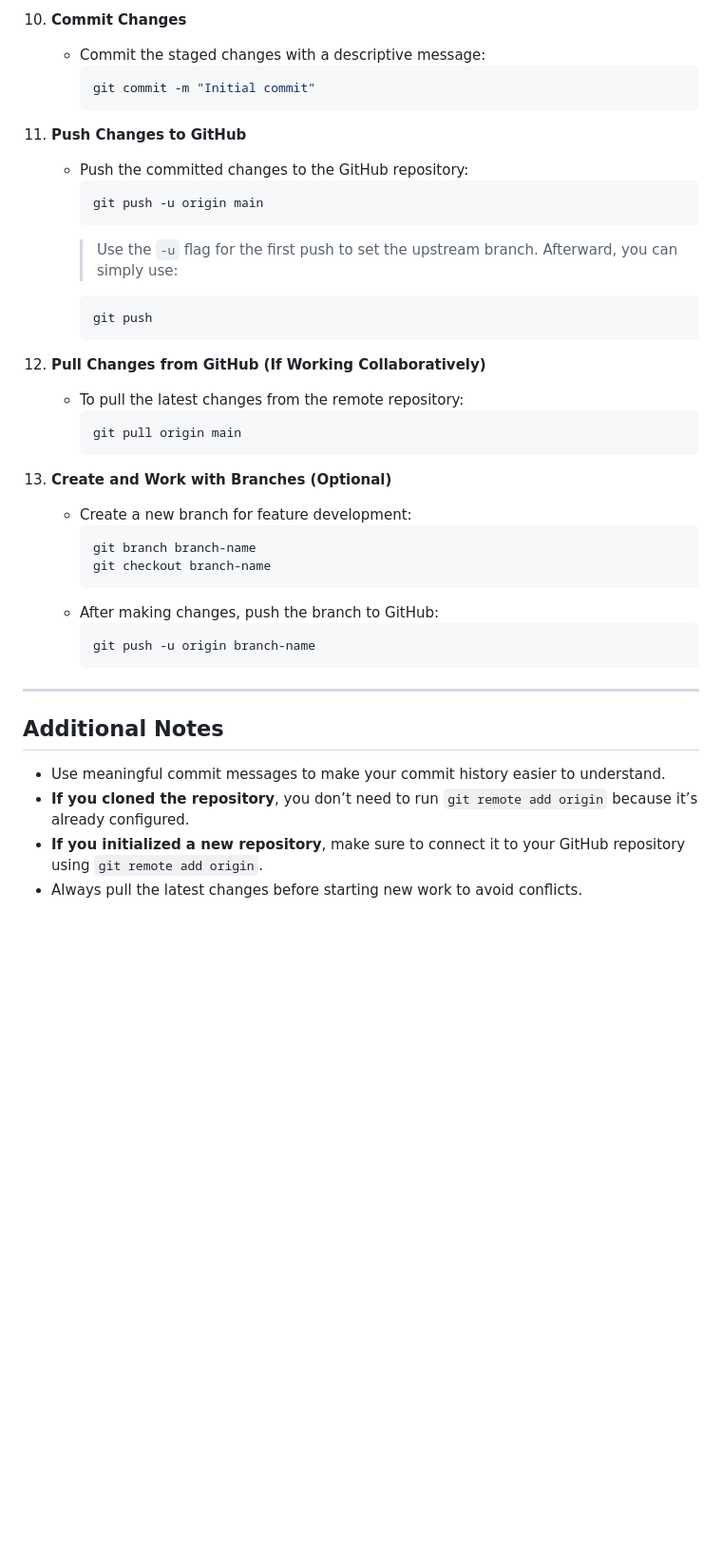
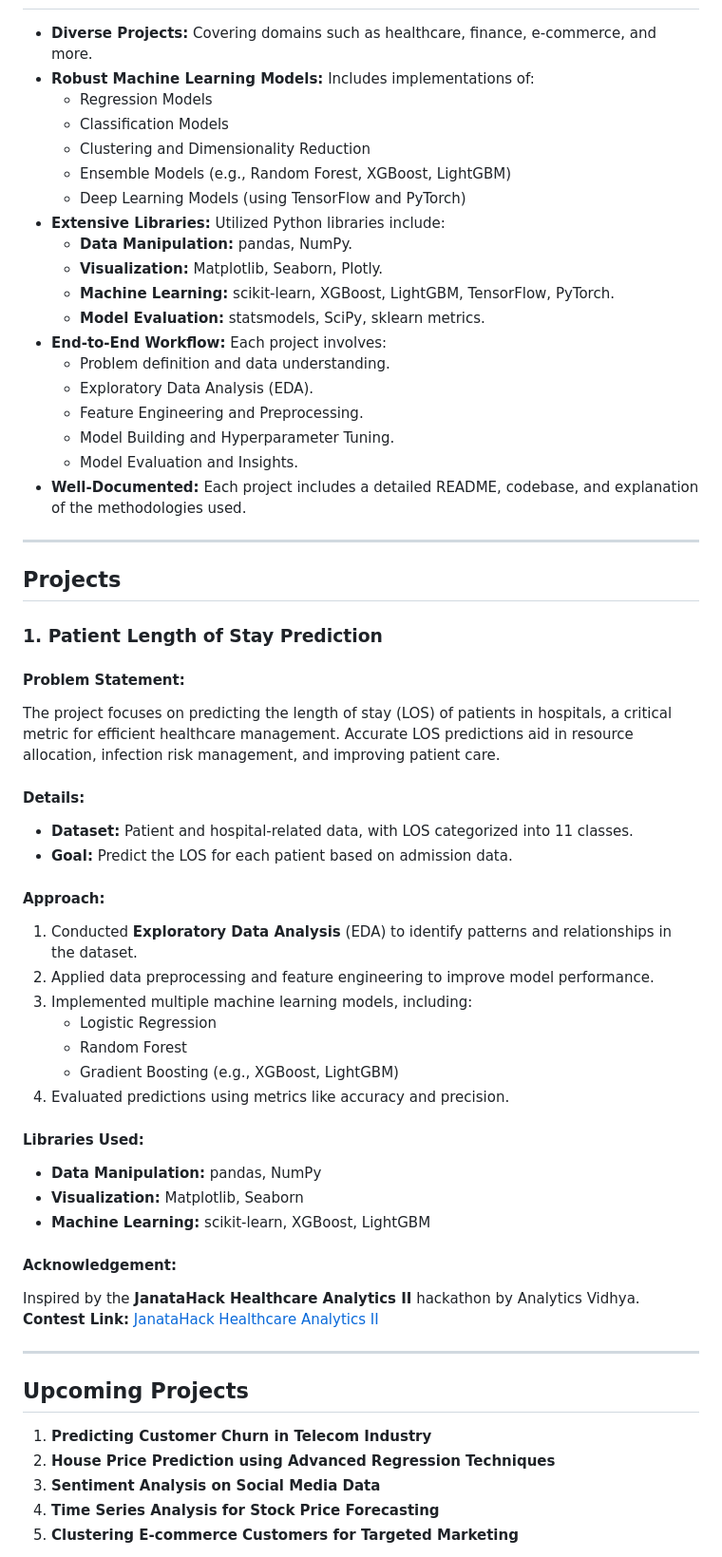
Before and after one commit to jermiah/myprojects, a Markdown page: README.md, the part around one of its changes. Shown at 95% size. Drawn GitHub-style; blank space fills up the shorter version.

````diff
--- a/README.md
+++ b/README.md
@@ -76,41 +10,61 @@ This project demonstrates the essential steps to work with Git and GitHub for ma
-10. **Commit Changes**
-    - Commit the staged changes with a descriptive message:
-      ```bash
-      git commit -m "Initial commit"
-      ```
-
-11. **Push Changes to GitHub**
-    - Push the committed changes to the GitHub repository:
-      ```bash
-      git push -u origin main
-      ```
-      > Use the `-u` flag for the first push to set the upstream branch. Afterward, you can simply use:
-      ```bash
-      git push
-      ```
-
-12. **Pull Changes from GitHub (If Working Collaboratively)**
-    - To pull the latest changes from the remote repository:
-      ```bash
-      git pull origin main
-      ```
-
-13. **Create and Work with Branches (Optional)**
-    - Create a new branch for feature development:
-      ```bash
-      git branch branch-name
-      git checkout branch-name
-      ```
-    - After making changes, push the branch to GitHub:
-      ```bash
-      git push -u origin branch-name
-      ```
+- **Diverse Projects:** Covering domains such as healthcare, finance, e-commerce, and more.
+- **Robust Machine Learning Models:** Includes implementations of:
+  - Regression Models
+  - Classification Models
+  - Clustering and Dimensionality Reduction
+  - Ensemble Models (e.g., Random Forest, XGBoost, LightGBM)
+  - Deep Learning Models (using TensorFlow and PyTorch)
+- **Extensive Libraries:** Utilized Python libraries include:
+  - **Data Manipulation:** pandas, NumPy.
+  - **Visualization:** Matplotlib, Seaborn, Plotly.
+  - **Machine Learning:** scikit-learn, XGBoost, LightGBM, TensorFlow, PyTorch.
+  - **Model Evaluation:** statsmodels, SciPy, sklearn metrics.
+- **End-to-End Workflow:** Each project involves:
+  - Problem definition and data understanding.
+  - Exploratory Data Analysis (EDA).
+  - Feature Engineering and Preprocessing.
+  - Model Building and Hyperparameter Tuning.
+  - Model Evaluation and Insights.
+- **Well-Documented:** Each project includes a detailed README, codebase, and explanation of the methodologies used.
 
 ---
 
-## Additional Notes
+## **Projects**
 
-- Use meaningful commit messages to make your commit history easier to understand.
-- **If you cloned the repository**, you don’t need to run `git remote add origin` because it’s already configured.
-- **If you initialized a new repository**, make sure to connect it to your GitHub repository using `git remote add origin`.
-- Always pull the latest changes before starting new work to avoid conflicts.
+### **1. Patient Length of Stay Prediction**
+
+#### **Problem Statement:**
+The project focuses on predicting the length of stay (LOS) of patients in hospitals, a critical metric for efficient healthcare management. Accurate LOS predictions aid in resource allocation, infection risk management, and improving patient care.
+
+#### **Details:**
+- **Dataset:** Patient and hospital-related data, with LOS categorized into 11 classes.
+- **Goal:** Predict the LOS for each patient based on admission data.
+
+#### **Approach:**
+1. Conducted **Exploratory Data Analysis** (EDA) to identify patterns and relationships in the dataset.
+2. Applied data preprocessing and feature engineering to improve model performance.
+3. Implemented multiple machine learning models, including:
+   - Logistic Regression
+   - Random Forest
+   - Gradient Boosting (e.g., XGBoost, LightGBM)
+4. Evaluated predictions using metrics like accuracy and precision.
+
+#### **Libraries Used:**
+- **Data Manipulation:** pandas, NumPy
+- **Visualization:** Matplotlib, Seaborn
+- **Machine Learning:** scikit-learn, XGBoost, LightGBM
+
+#### **Acknowledgement:**
+Inspired by the **JanataHack Healthcare Analytics II** hackathon by Analytics Vidhya.
+**Contest Link:** [JanataHack Healthcare Analytics II](https://datahack.analyticsvidhya.com/contest/)
+
+---
+
+## **Upcoming Projects**
+
+1. **Predicting Customer Churn in Telecom Industry**
+2. **House Price Prediction using Advanced Regression Techniques**
+3. **Sentiment Analysis on Social Media Data**
+4. **Time Series Analysis for Stock Price Forecasting**
+5. **Clustering E-commerce Customers for Targeted Marketing**
+
````
Also changed, not shown: other parts of README.md (+56 -70 lines).
